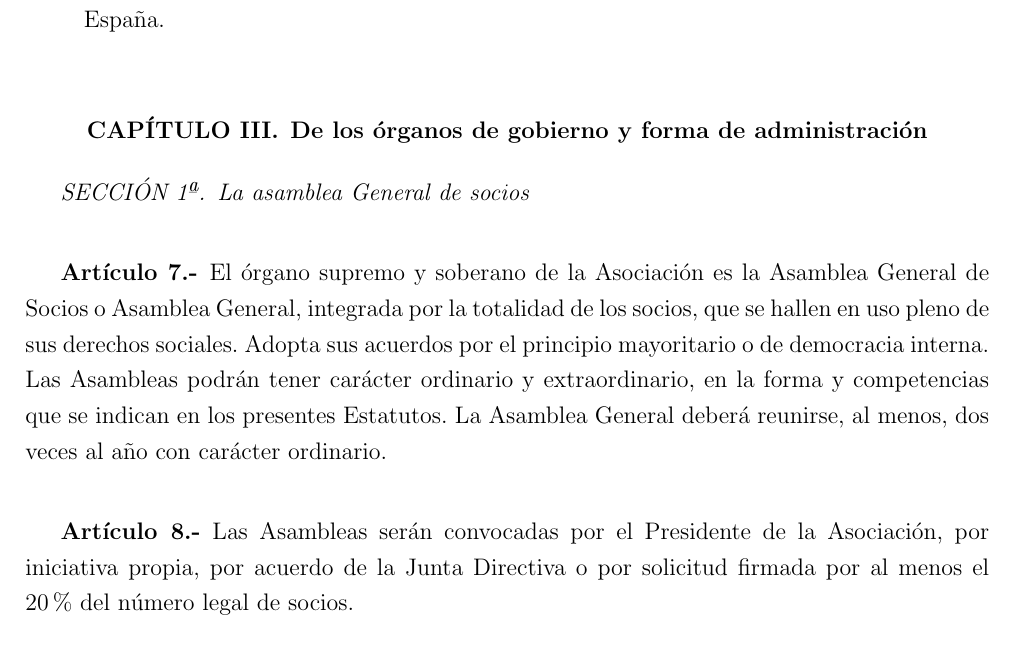
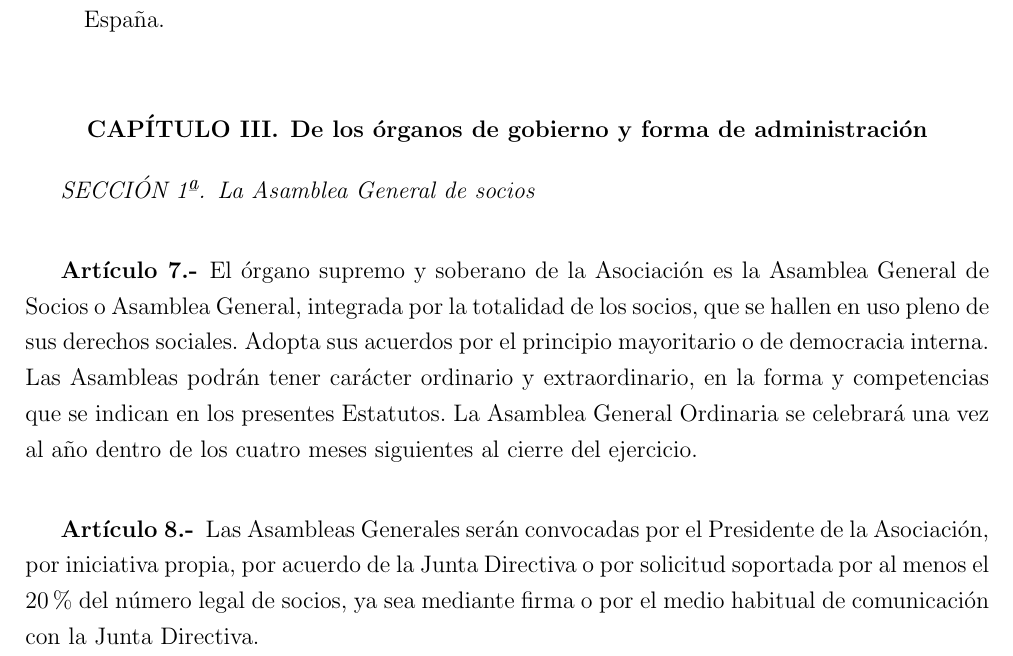
Before and after one commit to trivi/Estatutos_ASI, a LaTeX document (EstatutosASI.tex): part of page 2 of 14, cut so that both start at the same text. Compiled offline with pdfLaTeX.

Commit message:
Añadidos algunos cambios inconclusos

```diff
--- a/EstatutosASI.tex
+++ b/EstatutosASI.tex
@@ -105,15 +105,16 @@ Los fines de la Asociación serán los siguientes:
 \end{enumerate}
 
 \begin{enumerate}[label={\it SECCIÓN \arabic*ª.}, labelindent=1\parindent, leftmargin=*, series=seccion]
- \item \textit{La asamblea General de socios}
+ \item \textit{La Asamblea General de socios}	% cambio en la mayúscula de 'Asamblea' por coherencia con el resto del documento
 \end{enumerate}
 
 \begin{art}
-El órgano supremo y soberano de la Asociación es la Asamblea General de Socios o Asamblea General, integrada por la totalidad de los socios, que se hallen en uso pleno de sus derechos sociales. Adopta sus acuerdos por el principio mayoritario o de democracia interna. Las Asambleas podrán tener carácter ordinario y extraordinario, en la forma y competencias que se indican en los presentes Estatutos. La Asamblea General deberá reunirse, al menos, dos veces al año con carácter ordinario.
+El órgano supremo y soberano de la Asociación es la Asamblea General de Socios o Asamblea General, integrada por la totalidad de los socios, que se hallen en uso pleno de sus derechos sociales. Adopta sus acuerdos por el principio mayoritario o de democracia interna. Las Asambleas podrán tener carácter ordinario y extraordinario, en la forma y competencias que se indican en los presentes Estatutos. La Asamblea General Ordinaria se celebrará una vez al año dentro de los cuatro meses siguientes al cierre del ejercicio.
+% La Asamblea General Ordinaria tiene la función de fiscalizar la gestión hecha por la Junta Directiva saliente, por lo tanto tiene sentido que coincida con las nuevas elecciones.
 \end{art}
 
 \begin{art}
-Las Asambleas serán convocadas por el Presidente de la Asociación, por iniciativa propia, por acuerdo de la Junta Directiva o por solicitud firmada por al menos el 20\% del número legal de socios.
+Las Asambleas Generales serán convocadas por el Presidente de la Asociación, por iniciativa propia, por acuerdo de la Junta Directiva o por solicitud soportada por al menos el 20\% del número legal de socios, ya sea mediante firma o por el medio habitual de comunicación con la Junta Directiva.
 \end{art}
 
 Acordado por la Junta Directiva la convocatoria de una Asamblea General, el Presidente habrá de convocarla en el plazo máximo de quince días naturales, para su celebración. La fecha de celebración de la asamblea no podrá ser superior a un mes a contar desde la fecha del acuerdo.
```
